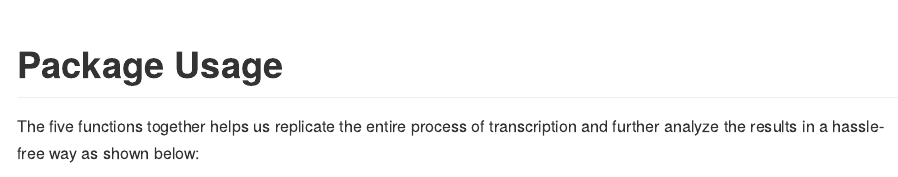
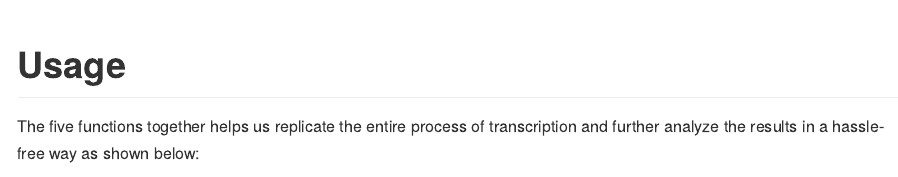
Before and after one commit to rforbiodatascience23/group_14_package, an R Markdown document (README.Rmd): the page in a window 1100 px wide, from 2850 px down. Rendered offline with R 4.5, knitr and Pandoc, with nearby package versions; code that draws random numbers runs with fixed seeds of ours.

Commit message:
Readme corrected

```diff
--- a/README.Rmd
+++ b/README.Rmd
@@ -101,7 +101,7 @@ col_plot
 
 
 
-# Package Usage
+# Usage
 
 The five functions together helps us replicate the entire process of transcription and further analyze the results in a hassle- free way as shown below:
 
```
Also changed, not shown: README.md, README_files/figure-gfm/unnamed-chunk-7-1.svg.
